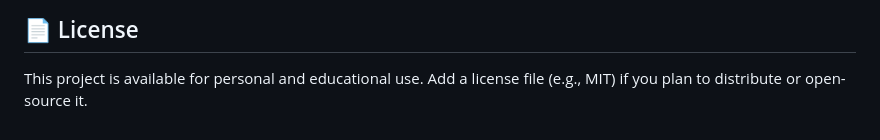
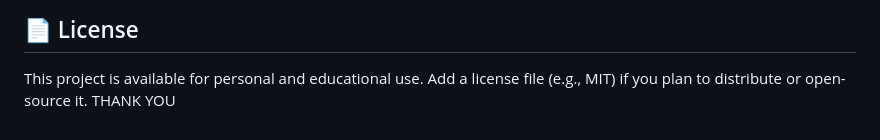
Before and after one commit to Mcadefarhan/aws-three-tier-web-app, a Markdown page: README.md, the part around the change. Rendered like a GitHub page.

```diff
--- a/README.md
+++ b/README.md
@@ -214,3 +214,4 @@ CREATE TABLE IF NOT EXISTS contacts (
 ## 📄 License
 
 This project is available for personal and educational use. Add a license file (e.g., MIT) if you plan to distribute or open-source it.
+THANK YOU
```
